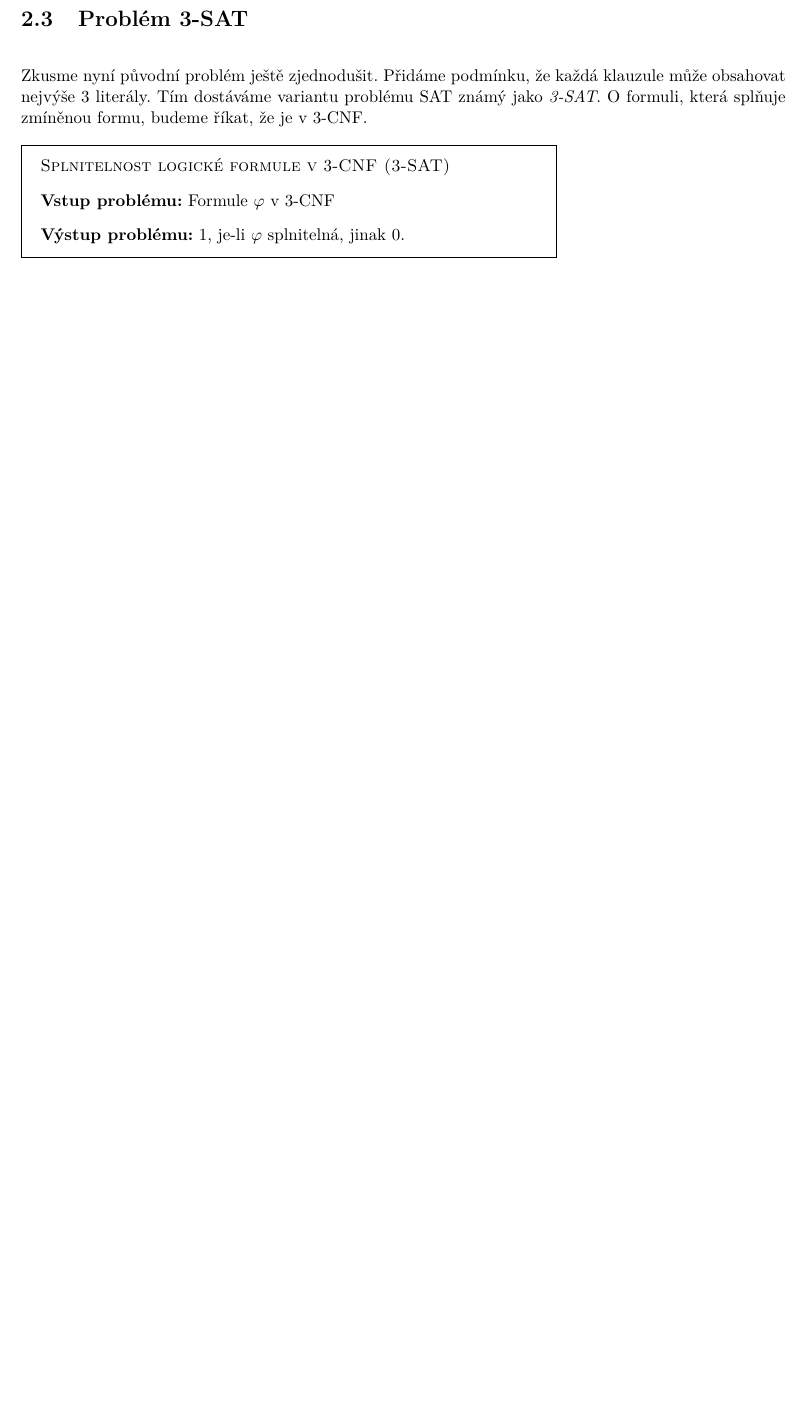
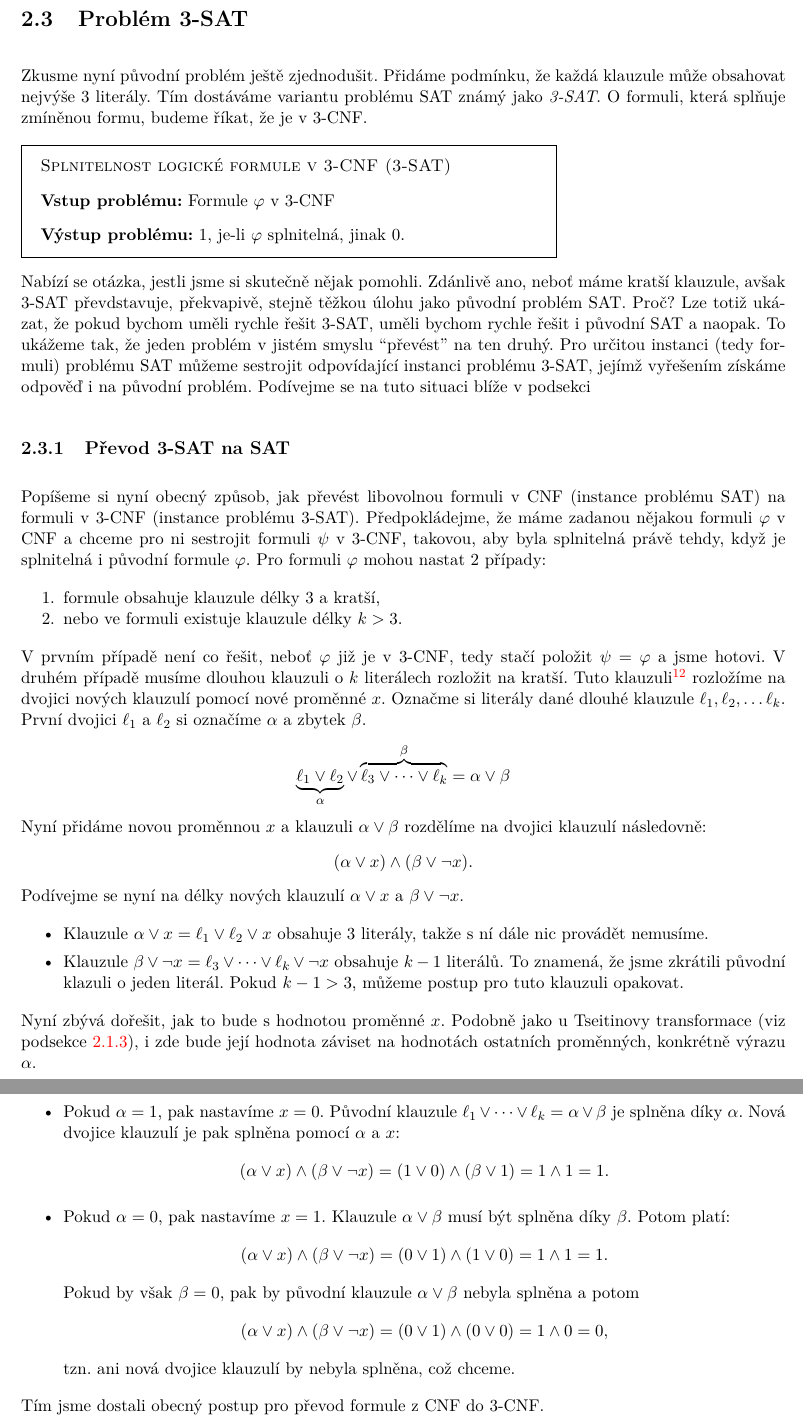
Before and after one commit to D4vEOFF/TI-skripta, a LaTeX book (ti-tretak.tex, which reads 02-problemy/sections/s03-3sat.tex): part of page 36 of 36 before the commit and two parts of pages 36 and 37 of 37 after it, the two joined at a grey line, cut so that both start at the same text, the shorter picture padded with empty space. Compiled offline with pdfLaTeX.

Commit message:
Aktualizována ch02s03

```diff
--- a/02-problemy/sections/s03-3sat.tex
+++ b/02-problemy/sections/s03-3sat.tex
@@ -2,4 +2,34 @@
 
 Zkusme nyní původní problém ještě zjednodušit. Přidáme podmínku, že každá klauzule může obsahovat nejvýše 3 literály. Tím dostáváme variantu problému SAT známý jako \emph{3-SAT}. O formuli, která splňuje zmíněnou formu, budeme říkat, že je v 3-CNF.
 
-\problem{Splnitelnost logické formule v $3$-CNF (3-SAT)}{Formule $\varphi$ v 3-CNF}{1, je-li $\varphi$ splnitelná, jinak $0$.}
+\problem{Splnitelnost logické formule v 3-CNF (3-SAT)}{Formule $\varphi$ v 3-CNF}{1, je-li $\varphi$ splnitelná, jinak $0$.}
+
+Nabízí se otázka, jestli jsme si skutečně nějak pomohli. Zdánlivě ano, neboť máme kratší klauzule, avšak 3-SAT převdstavuje, překvapivě, stejně těžkou úlohu jako původní problém SAT. Proč? Lze totiž ukázat, že pokud bychom uměli rychle řešit 3-SAT, uměli bychom rychle řešit i původní SAT a naopak. To ukážeme tak, že jeden problém v jistém smyslu ``převést'' na ten druhý. Pro určitou instanci (tedy formuli) problému SAT můžeme sestrojit odpovídající instanci problému 3-SAT, jejímž vyřešením získáme odpověď i na původní problém. Podívejme se na tuto situaci blíže v podsekci
+
+\subsection{Převod 3-SAT na SAT}\label{subsec:prevod_sat_3sat}
+
+Popíšeme si nyní obecný způsob, jak převést libovolnou formuli v CNF (instance problému SAT) na formuli v 3-CNF (instance problému 3-SAT). Předpokládejme, že máme zadanou nějakou formuli $\varphi$ v CNF a chceme pro ni sestrojit formuli $\psi$ v 3-CNF, takovou, aby byla splnitelná právě tehdy, když je splnitelná i původní formule $\varphi$. Pro formuli $\varphi$ mohou nastat 2 případy:
+\begin{enumerate}
+    \item formule obsahuje klauzule délky $3$ a kratší,
+    \item nebo ve formuli existuje klauzule délky $k>3$.
+\end{enumerate}
+V prvním případě není co řešit, neboť $\varphi$ již je v 3-CNF, tedy stačí položit $\psi=\varphi$ a jsme hotovi. V druhém případě musíme dlouhou klauzuli o $k$ literálech rozložit na kratší. Tuto klauzuli\footnote{Pokud $\varphi$ obsahuje více dlouhých klauzulí, postup opakujeme pro každou z nich zvlášť.} rozložíme na dvojici nových klauzulí pomocí nové proměnné $x$. Označme si literály dané dlouhé klauzule $\ell_1,\ell_2,\dots\ell_k$. První dvojici $\ell_1$ a $\ell_2$ si označíme $\alpha$ a zbytek $\beta$.
+\[\underbrace{\ell_1\lor\ell_2}_{\alpha}\lor\overbrace{\ell_3\lor\dots\lor\ell_k}^{\beta}=\alpha\lor\beta\]
+Nyní přidáme novou proměnnou $x$ a klauzuli $\alpha\lor\beta$ rozdělíme na dvojici klauzulí následovně:
+\[(\alpha\lor x)\land(\beta\lor\neg x).\]
+Podívejme se nyní na délky nových klauzulí $\alpha\lor x$ a $\beta\lor\neg x$.
+\begin{itemize}
+    \item Klauzule $\alpha\lor x=\ell_1\lor\ell_2\lor x$ obsahuje $3$ literály, takže s ní dále nic provádět nemusíme.
+    \item Klauzule $\beta\lor\neg x=\ell_3\lor\dots\lor\ell_k\lor\neg x$ obsahuje $k-1$ literálů. To znamená, že jsme zkrátili původní klazuli o jeden literál. Pokud $k-1>3$, můžeme postup pro tuto klauzuli opakovat.
+\end{itemize}
+Nyní zbývá dořešit, jak to bude s hodnotou proměnné $x$. Podobně jako u Tseitinovy transformace (viz podsekce \ref{subsec:cnf_tseitin}), i zde bude její hodnota záviset na hodnotách ostatních proměnných, konkrétně výrazu $\alpha$.
+\begin{itemize}
+    \item Pokud $\alpha=1$, pak nastavíme $x=0$. Původní klauzule $\ell_1\lor\dots\lor\ell_k=\alpha\lor\beta$ je splněna díky $\alpha$. Nová dvojice klauzulí je pak splněna pomocí $\alpha$ a $x$:
+    \[(\alpha\lor x)\land(\beta\lor\neg x)=(1\lor 0)\land(\beta\lor 1)=1\land 1=1.\]
+    \item Pokud $\alpha=0$, pak nastavíme $x=1$. Klauzule $\alpha\lor\beta$ musí být splněna díky $\beta$. Potom platí:
+    \[(\alpha\lor x)\land(\beta\lor\neg x)=(0\lor 1)\land(1\lor 0)=1\land 1=1.\]
+    Pokud by však $\beta=0$, pak by původní klauzule $\alpha\lor\beta$ nebyla splněna a potom
+    \[(\alpha\lor x)\land(\beta\lor\neg x)=(0\lor 1)\land(0\lor 0)=1\land 0=0,\]
+    tzn. ani nová dvojice klauzulí by nebyla splněna, což chceme.
+\end{itemize}
+Tím jsme dostali obecný postup pro převod formule z CNF do 3-CNF.
```
Also changed, not shown: ti-tretak.pdf.
